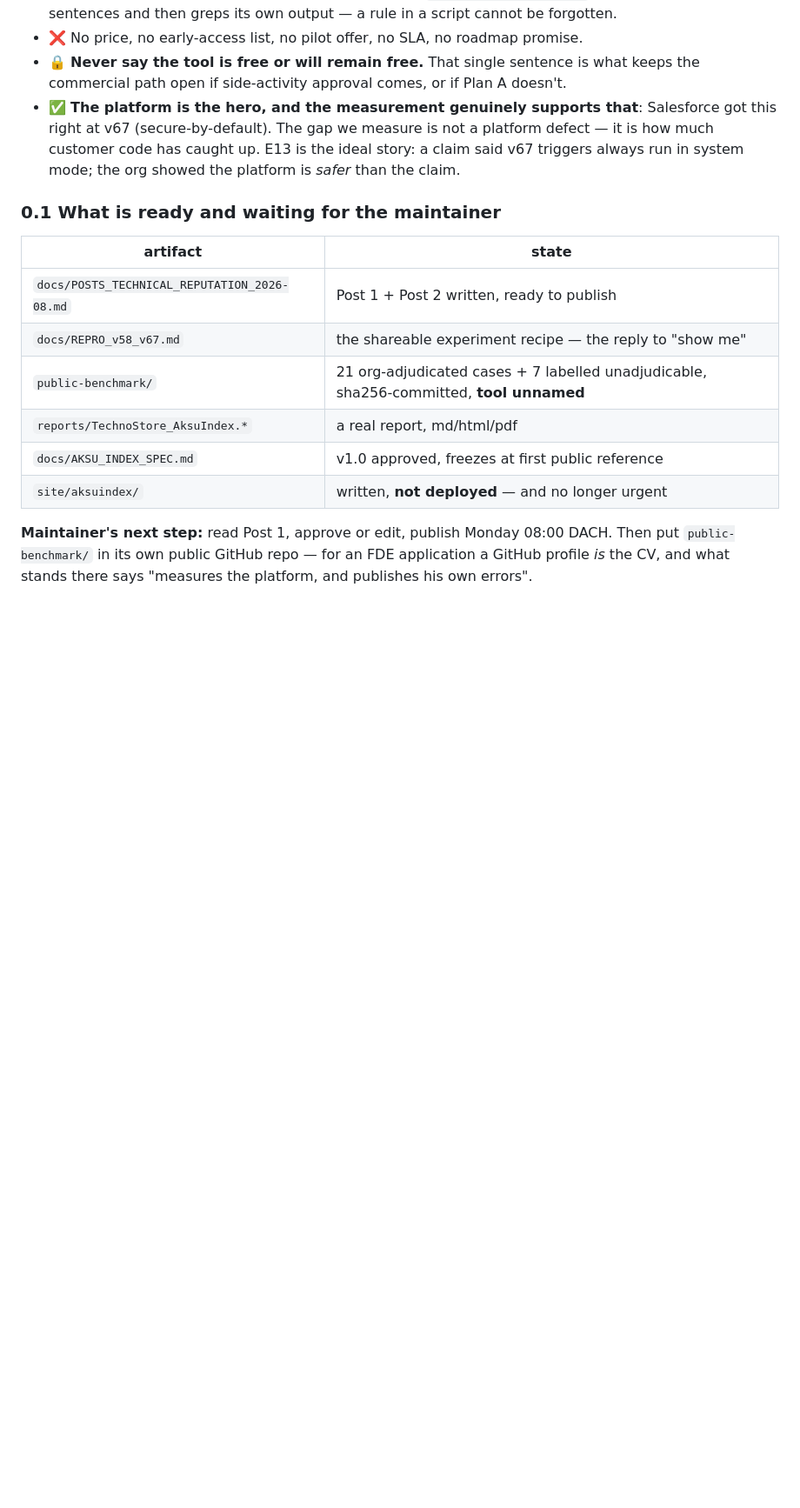
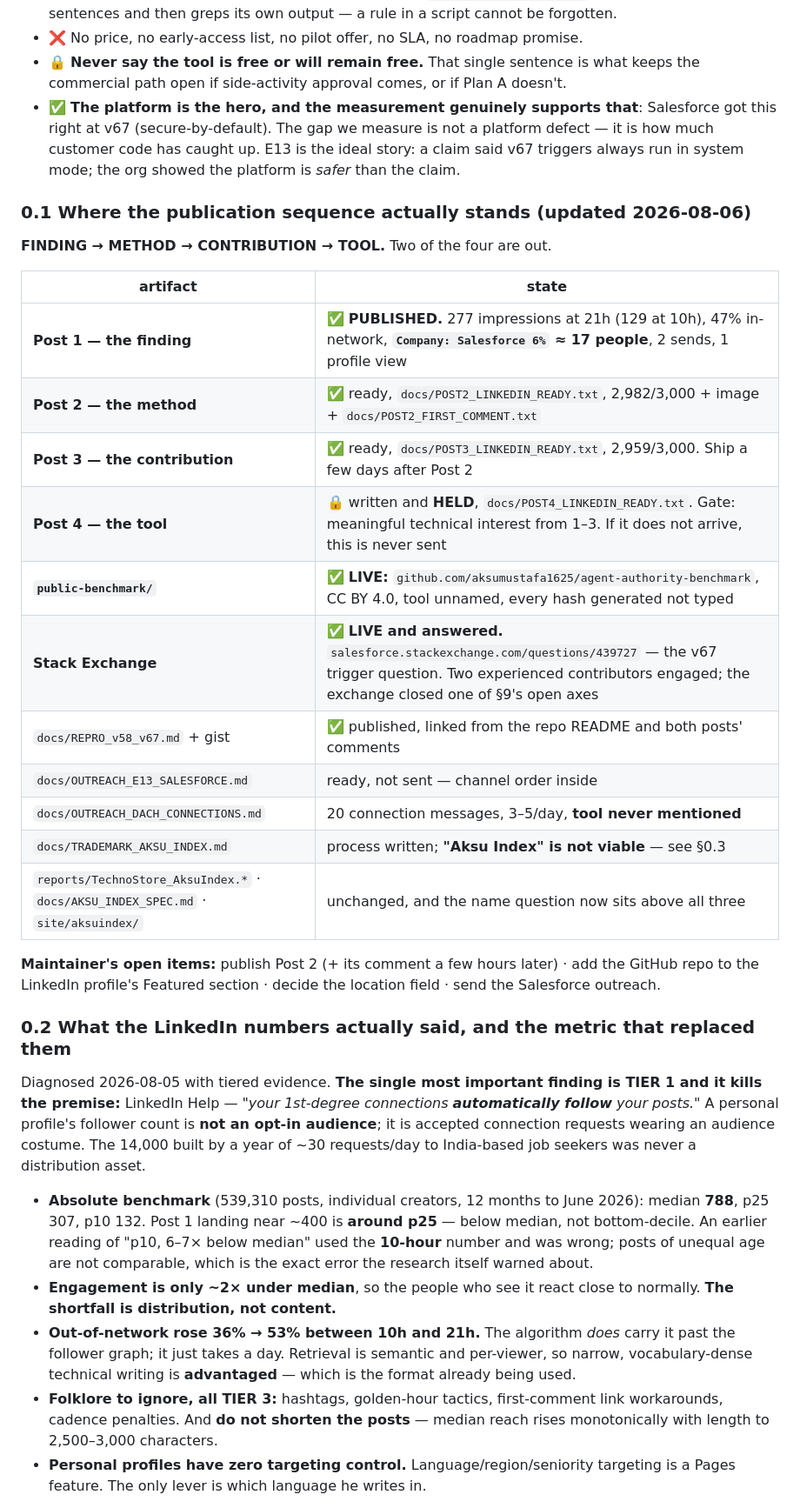
Before and after one commit to aksumustafa1625/agent-blast-radius, a Markdown page: CLAUDE.md, the part around one of its changes. Shown at 87% size. Rendered like a GitHub page; blank space fills up the shorter version.

Commit message:
docs: section 0 rewritten - two of the four posts are out, and three premises changed
Section 0.1 still described Post 1 as "written, ready to publish" and told the maintainer to put
the benchmark in a public repo. Both happened. Rewritten as the actual state of the sequence,
with Post 3 and Post 4 now written too, and Post 4 marked HELD so a future reader does not find a
finished post and assume it was approved.

NEW 0.2 - the LinkedIn diagnosis, because the metric being optimised was the wrong one. The TIER 1
finding kills the premise: LinkedIn Help says 1st-degree connections automatically follow, so a
personal profile's follower count is accepted connection requests, not an audience. The 14,000
built by a year of daily requests was never a distribution asset.

Also recorded there, because it was my error and it is the same class this repo keeps correcting:
I read Post 1's TEN-HOUR impression count against other posts' mature counts and concluded "p10,
6-7x below median". At 21h it had more than doubled. Posts of unequal age are not comparable, and
the research I had just commissioned said so explicitly before I did it anyway.

The KPI is now viewer demographics -> Company -> Salesforce. Post 1 scored 6%, about 17 people.
Forty Salesforce engineers reading it is complete success on Plan A and would look like ~250
impressions - indistinguishable from failure on the metric previously watched.

NEW 0.3 - the name. TMview, classes 9 and 42, live only: "Aksu Index" is not viable (Aksuo and
Sezen Aksu at EUIPO in class 9, AKSUM in 42, AKSU Juwelier in Germany), JUXTA is an exact word
match at EUIPO class 9 and Benelux class 42, and PARITY is comprehensively taken by three separate
EUIPO owners across both classes. Classes 9 and 42 are the most crowded in the system; meaningful
dictionary words are gone.

Operative rule recorded: publish the concept, hold the name. Posts 1-4 already describe the
measurement without naming it, so recognition accrues while nothing is spent - and section 6.1's
own analysis says the Apdex failure is publishing an open method with no retained asset.

A 900 EUR mistake was avoided by a one-hour free search. And a methodological one on the way: the
first search read 30 of 1,735 records and concluded the field was clear. The maintainer caught it.
Filter first, then read all of it.

224/224 tests pass.

Co-Authored-By: Claude Opus 5 <noreply@anthropic.com>

```diff
--- a/CLAUDE.md
+++ b/CLAUDE.md
@@ -54,18 +54,50 @@ reviewers named. A strategy correct in both futures needs no choosing between.
   story: a claim said v67 triggers always run in system mode; the org showed the
   platform is *safer* than the claim.
 
-### 0.1 What is ready and waiting for the maintainer
+### 0.1 Where the publication sequence actually stands (updated 2026-08-06)
+
+**FINDING → METHOD → CONTRIBUTION → TOOL.** Two of the four are out.
 
 | artifact | state |
 |---|---|
-| `docs/POSTS_TECHNICAL_REPUTATION_2026-08.md` | Post 1 + Post 2 written, ready to publish |
-| `docs/REPRO_v58_v67.md` | the shareable experiment recipe — the reply to "show me" |
-| `public-benchmark/` | 21 org-adjudicated cases + 7 labelled unadjudicable, sha256-committed, **tool unnamed** |
-| `reports/TechnoStore_AksuIndex.*` | a real report, md/html/pdf |
-| `docs/AKSU_INDEX_SPEC.md` | v1.0 approved, freezes at first public reference |
-| `site/aksuindex/` | written, **not deployed** — and no longer urgent |
+| **Post 1 — the finding** | ✅ **PUBLISHED.** 277 impressions at 21h (129 at 10h), 47% in-network, **`Company: Salesforce 6%` ≈ 17 people**, 2 sends, 1 profile view |
+| **Post 2 — the method** | ✅ ready, `docs/POST2_LINKEDIN_READY.txt`, 2,982/3,000 + image + `docs/POST2_FIRST_COMMENT.txt` |
+| **Post 3 — the contribution** | ✅ ready, `docs/POST3_LINKEDIN_READY.txt`, 2,959/3,000. Ship a few days after Post 2 |
+| **Post 4 — the tool** | 🔒 written and **HELD**, `docs/POST4_LINKEDIN_READY.txt`. Gate: meaningful technical interest from 1–3. If it does not arrive, this is never sent |
+| **`public-benchmark/`** | ✅ **LIVE:** `github.com/aksumustafa1625/agent-authority-benchmark`, CC BY 4.0, tool unnamed, every hash generated not typed |
+| **Stack Exchange** | ✅ **LIVE and answered.** `salesforce.stackexchange.com/questions/439727` — the v67 trigger question. Two experienced contributors engaged; the exchange closed one of §9's open axes |
+| `docs/REPRO_v58_v67.md` + gist | ✅ published, linked from the repo README and both posts' comments |
+| `docs/OUTREACH_E13_SALESFORCE.md` | ready, not sent — channel order inside |
+| `docs/OUTREACH_DACH_CONNECTIONS.md` | 20 connection messages, 3–5/day, **tool never mentioned** |
+| `docs/TRADEMARK_AKSU_INDEX.md` | process written; **"Aksu Index" is not viable** — see §0.3 |
+| `reports/TechnoStore_AksuIndex.*` · `docs/AKSU_INDEX_SPEC.md` · `site/aksuindex/` | unchanged, and the name question now sits above all three |
 
-**Maintainer's next step:** read Post 1, approve or edit, publish Monday 08:00 DACH.
-Then put `public-benchmark/` in its own public GitHub repo — for an FDE application a
-GitHub profile *is* the CV, and what stands there says "measures the platform, and
-publishes his own errors".
+**Maintainer's open items:** publish Post 2 (+ its comment a few hours later) · add the
+GitHub repo to the LinkedIn profile's Featured section · decide the location field ·
+send the Salesforce outreach.
+
+### 0.2 What the LinkedIn numbers actually said, and the metric that replaced them
+
+Diagnosed 2026-08-05 with tiered evidence. **The single most important finding is TIER 1
+and it kills the premise:** LinkedIn Help — *"your 1st-degree connections **automatically
+follow** your posts."* A personal profile's follower count is **not an opt-in audience**;
+it is accepted connection requests wearing an audience costume. The 14,000 built by a
+year of ~30 requests/day to India-based job seekers was never a distribution asset.
+
+- **Absolute benchmark** (539,310 posts, individual creators, 12 months to June 2026):
+  median **788**, p25 307, p10 132. Post 1 landing near ~400 is **around p25** — below
+  median, not bottom-decile. An earlier reading of "p10, 6–7× below median" used the
+  **10-hour** number and was wrong; posts of unequal age are not comparable, which is
+  the exact error the research itself warned about.
+- **Engagement is only ~2× under median**, so the people who see it react close to
+  normally. **The shortfall is distribution, not content.**
+- **Out-of-network rose 36% → 53% between 10h and 21h.** The algorithm *does* carry it
+  past the follower graph; it just takes a day. Retrieval is semantic and per-viewer, so
+  narrow, vocabulary-dense technical writing is **advantaged** — which is the format
+  already being used.
+- **Folklore to ignore, all TIER 3:** hashtags, golden-hour tactics, first-comment link
+  workarounds, cadence penalties. And **do not shorten the posts** — median reach rises
+  monotonically with length to 2,500–3,000 characters.
+- **Personal profiles have zero targeting control.** Language/region/seniority targeting
+  is a Pages feature. The only lever is which language he writes in.
+
```
Also changed, not shown: other parts of CLAUDE.md (+35 -0 lines).
